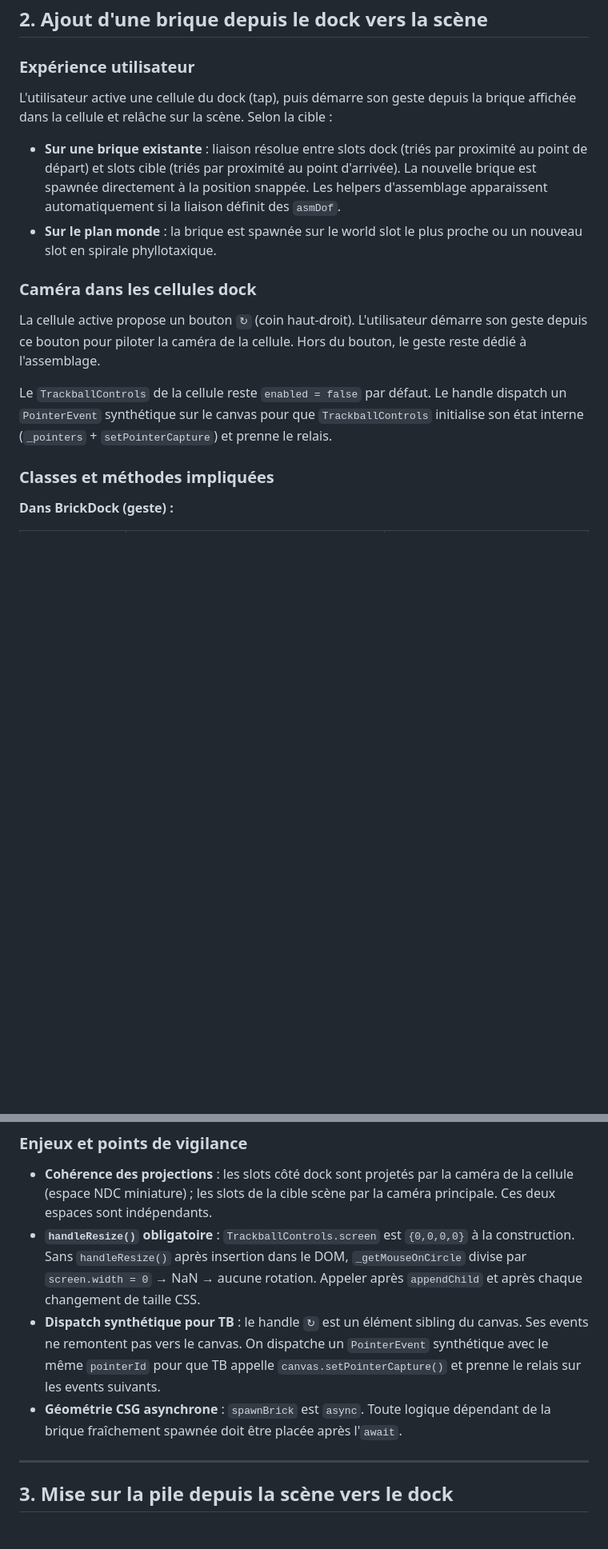
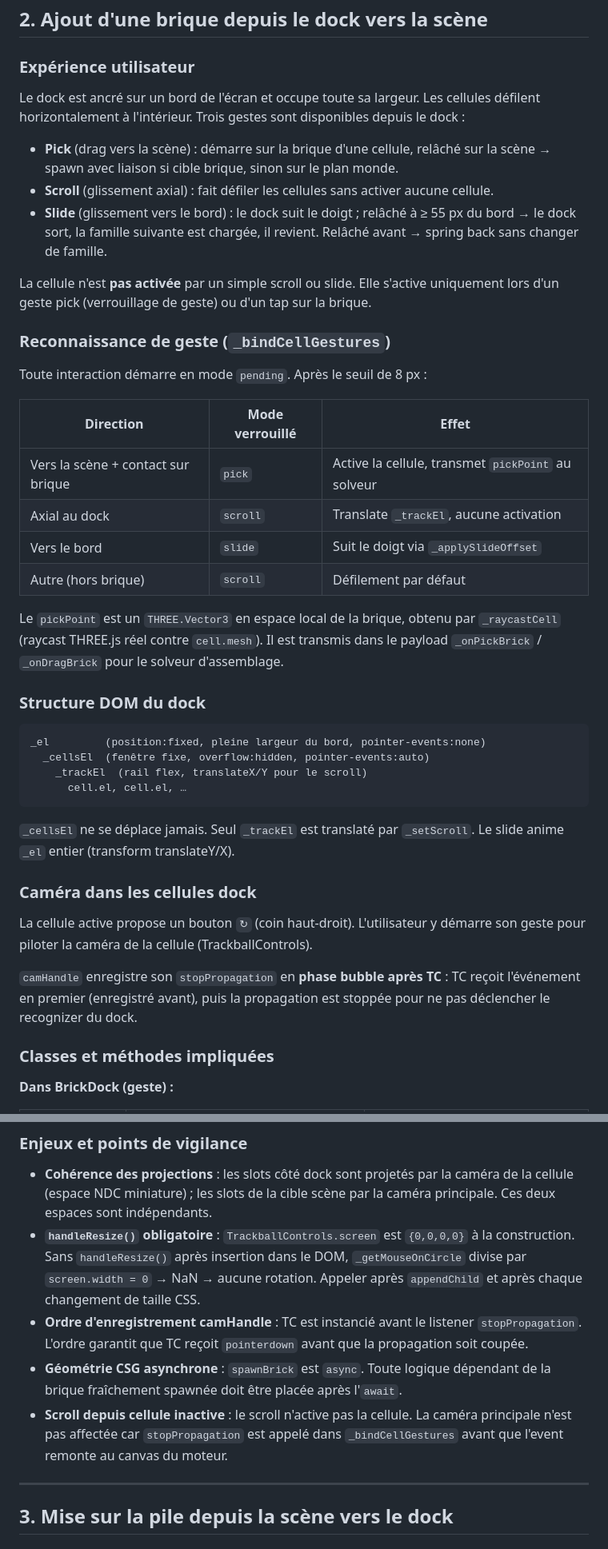
Before and after one commit to s1pierro/briques, a Markdown page: docs/assemblage.md, 2 parts joined by grey strips. Shown at 80% size. Rendered like a GitHub page; blank space fills up the shorter version.

Commit message:
docs: BrickDock — architecture DOM, recognizer gestuel, pickPoint, slide drag-to-commit

````diff
--- a/docs/assemblage.md
+++ b/docs/assemblage.md
@@ -64,25 +64,54 @@ semi-transparente pour signaler qu'elle est « tenue ». Quand elle est relâch
 
 ### Expérience utilisateur
 
-L'utilisateur active une cellule du dock (tap), puis démarre son geste depuis
-la brique affichée dans la cellule et relâche sur la scène. Selon la cible :
+Le dock est ancré sur un bord de l'écran et occupe toute sa largeur. Les cellules
+défilent horizontalement à l'intérieur. Trois gestes sont disponibles depuis le dock :
 
-- **Sur une brique existante** : liaison résolue entre slots dock (triés par proximité
-  au point de départ) et slots cible (triés par proximité au point d'arrivée).
-  La nouvelle brique est spawnée directement à la position snappée. Les helpers
-  d'assemblage apparaissent automatiquement si la liaison définit des `asmDof`.
-- **Sur le plan monde** : la brique est spawnée sur le world slot le plus proche ou
-  un nouveau slot en spirale phyllotaxique.
+- **Pick** (drag vers la scène) : démarre sur la brique d'une cellule, relâché sur
+  la scène → spawn avec liaison si cible brique, sinon sur le plan monde.
+- **Scroll** (glissement axial) : fait défiler les cellules sans activer aucune cellule.
+- **Slide** (glissement vers le bord) : le dock suit le doigt ; relâché à ≥ 55 px du
+  bord → le dock sort, la famille suivante est chargée, il revient. Relâché avant →
+  spring back sans changer de famille.
+
+La cellule n'est **pas activée** par un simple scroll ou slide. Elle s'active
+uniquement lors d'un geste pick (verrouillage de geste) ou d'un tap sur la brique.
+
+### Reconnaissance de geste (`_bindCellGestures`)
+
+Toute interaction démarre en mode `pending`. Après le seuil de 8 px :
+
+| Direction | Mode verrouillé | Effet |
+|-----------|----------------|-------|
+| Vers la scène + contact sur brique | `pick` | Active la cellule, transmet `pickPoint` au solveur |
+| Axial au dock | `scroll` | Translate `_trackEl`, aucune activation |
+| Vers le bord | `slide` | Suit le doigt via `_applySlideOffset` |
+| Autre (hors brique) | `scroll` | Défilement par défaut |
+
+Le `pickPoint` est un `THREE.Vector3` en espace local de la brique, obtenu par
+`_raycastCell` (raycast THREE.js réel contre `cell.mesh`). Il est transmis dans
+le payload `_onPickBrick` / `_onDragBrick` pour le solveur d'assemblage.
+
+### Structure DOM du dock
+
+```
+_el         (position:fixed, pleine largeur du bord, pointer-events:none)
+  _cellsEl  (fenêtre fixe, overflow:hidden, pointer-events:auto)
+    _trackEl  (rail flex, translateX/Y pour le scroll)
+      cell.el, cell.el, …
+```
+
+`_cellsEl` ne se déplace jamais. Seul `_trackEl` est translaté par `_setScroll`.
+Le slide anime `_el` entier (transform translateY/X).
 
 ### Caméra dans les cellules dock
 
-La cellule active propose un bouton `↻` (coin haut-droit). L'utilisateur démarre
-son geste depuis ce bouton pour piloter la caméra de la cellule. Hors du bouton,
-le geste reste dédié à l'assemblage.
+La cellule active propose un bouton `↻` (coin haut-droit). L'utilisateur y démarre
+son geste pour piloter la caméra de la cellule (TrackballControls).
 
-Le `TrackballControls` de la cellule reste `enabled = false` par défaut. Le handle
-dispatch un `PointerEvent` synthétique sur le canvas pour que `TrackballControls`
-initialise son état interne (`_pointers` + `setPointerCapture`) et prenne le relais.
+`camHandle` enregistre son `stopPropagation` en **phase bubble après TC** : TC reçoit
+l'événement en premier (enregistré avant), puis la propagation est stoppée pour ne
+pas déclencher le recognizer du dock.
 
 ### Classes et méthodes impliquées
 
@@ -123,12 +155,14 @@ initialise son état interne (`_pointers` + `setPointerCapture`) et prenne le re
   la construction. Sans `handleResize()` après insertion dans le DOM, `_getMouseOnCircle`
   divise par `screen.width = 0` → NaN → aucune rotation. Appeler après `appendChild`
   et après chaque changement de taille CSS.
-- **Dispatch synthétique pour TB** : le handle `↻` est un élément sibling du canvas.
-  Ses events ne remontent pas vers le canvas. On dispatche un `PointerEvent`
-  synthétique avec le même `pointerId` pour que TB appelle `canvas.setPointerCapture()`
-  et prenne le relais sur les events suivants.
+- **Ordre d'enregistrement camHandle** : TC est instancié avant le listener
+  `stopPropagation`. L'ordre garantit que TC reçoit `pointerdown` avant que la
+  propagation soit coupée.
 - **Géométrie CSG asynchrone** : `spawnBrick` est `async`. Toute logique dépendant
   de la brique fraîchement spawnée doit être placée après l'`await`.
+- **Scroll depuis cellule inactive** : le scroll n'active pas la cellule. La caméra
+  principale n'est pas affectée car `stopPropagation` est appelé dans `_bindCellGestures`
+  avant que l'event remonte au canvas du moteur.
 
 ---
 
````
Also changed, not shown: other parts of docs/assemblage.md (+10 -6 lines).
